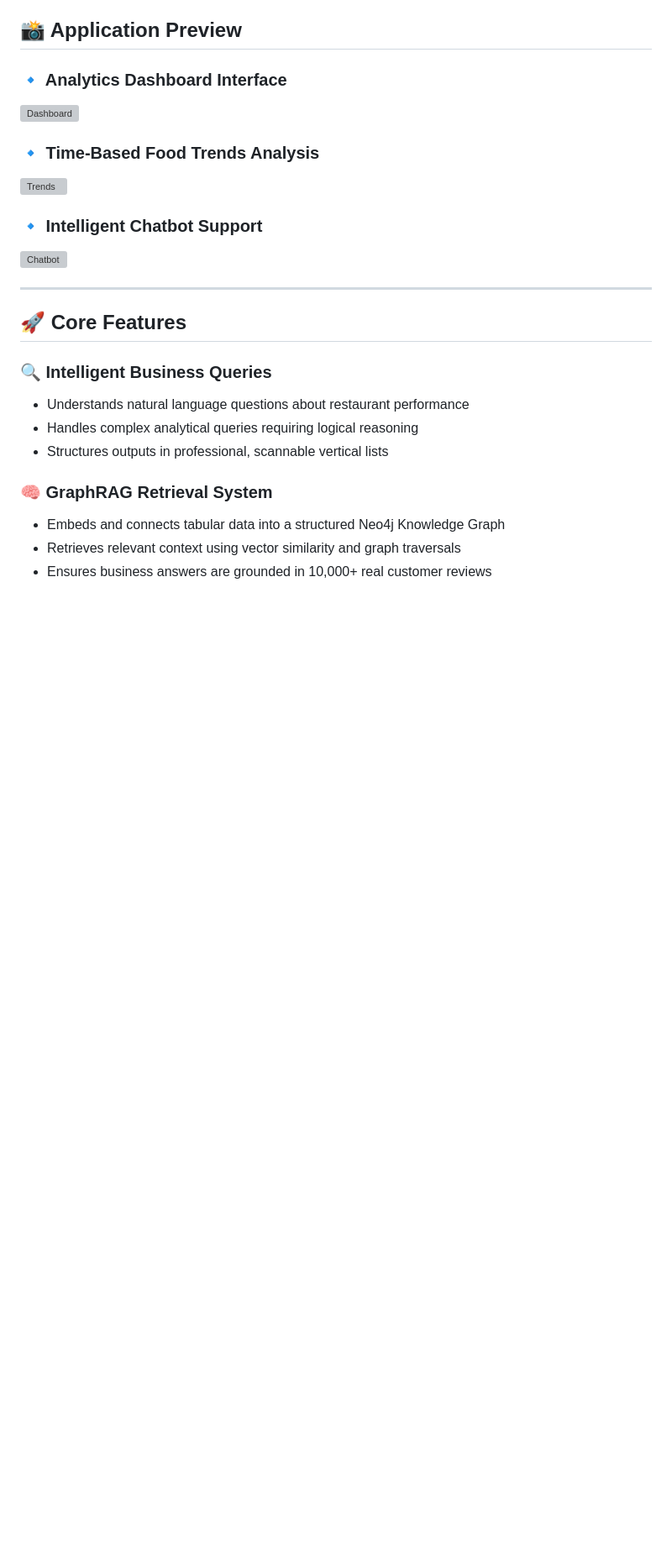
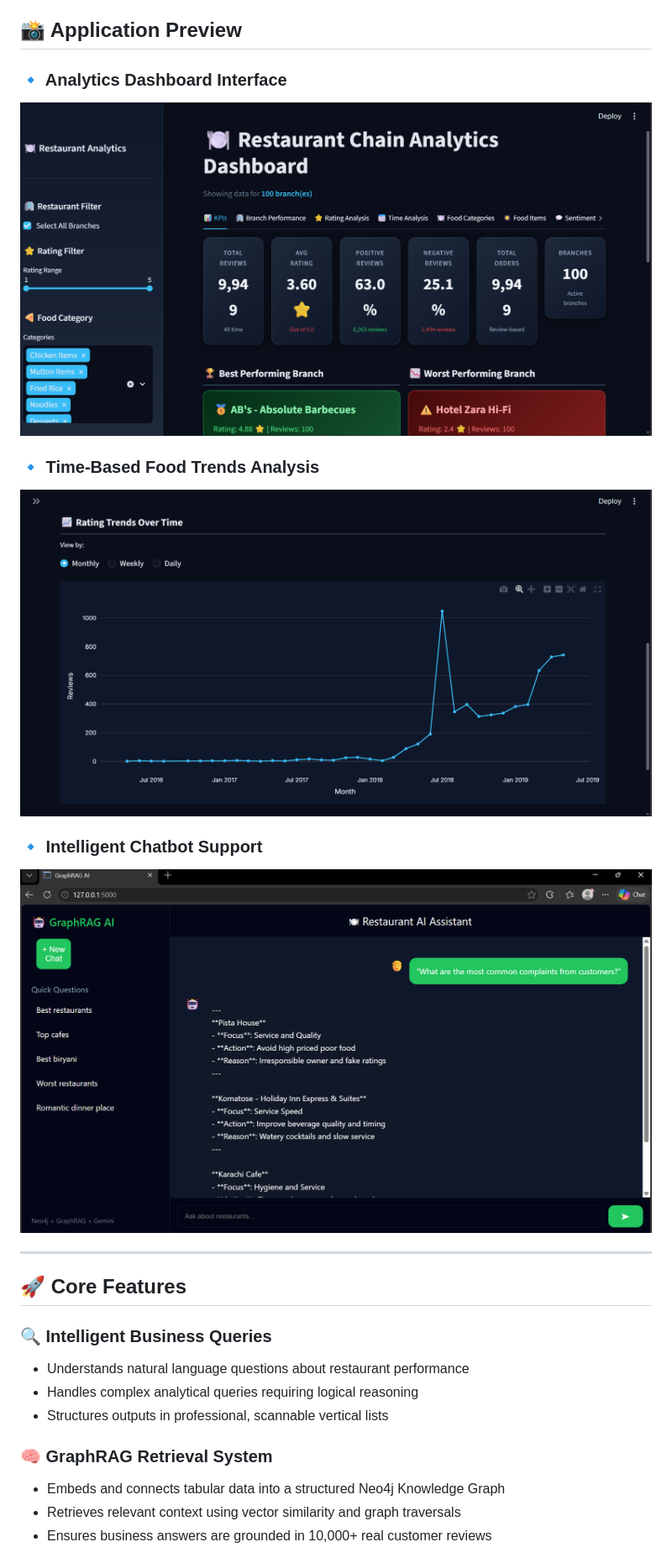
Before and after one commit to marimuthuhp96/GraphRAG-Restaurant-Chatbot, a Markdown page: README.md, the part around the change. Shown at 84% size. Drawn GitHub-style; blank space fills up the shorter version; grey boxes are pictures that could not be loaded.

Commit message:
Update README image paths (capitalized)

```diff
--- a/README.md
+++ b/README.md
@@ -23,13 +23,13 @@ This makes the system a powerful tool for **business intelligence, menu optimiza
 ## 📸 Application Preview
 
 ### 🔹 Analytics Dashboard Interface
-![Dashboard](images/dashboard.png)
+![Dashboard](images/Dashboard.png)
 
 ### 🔹 Time-Based Food Trends Analysis
-![Trends](images/trends.png)
+![Trends](images/Trends.png)
 
 ### 🔹 Intelligent Chatbot Support
-![Chatbot](images/Chatbot.png)
+![Chatbot](images/chatbot.png)
 
 
 
```
